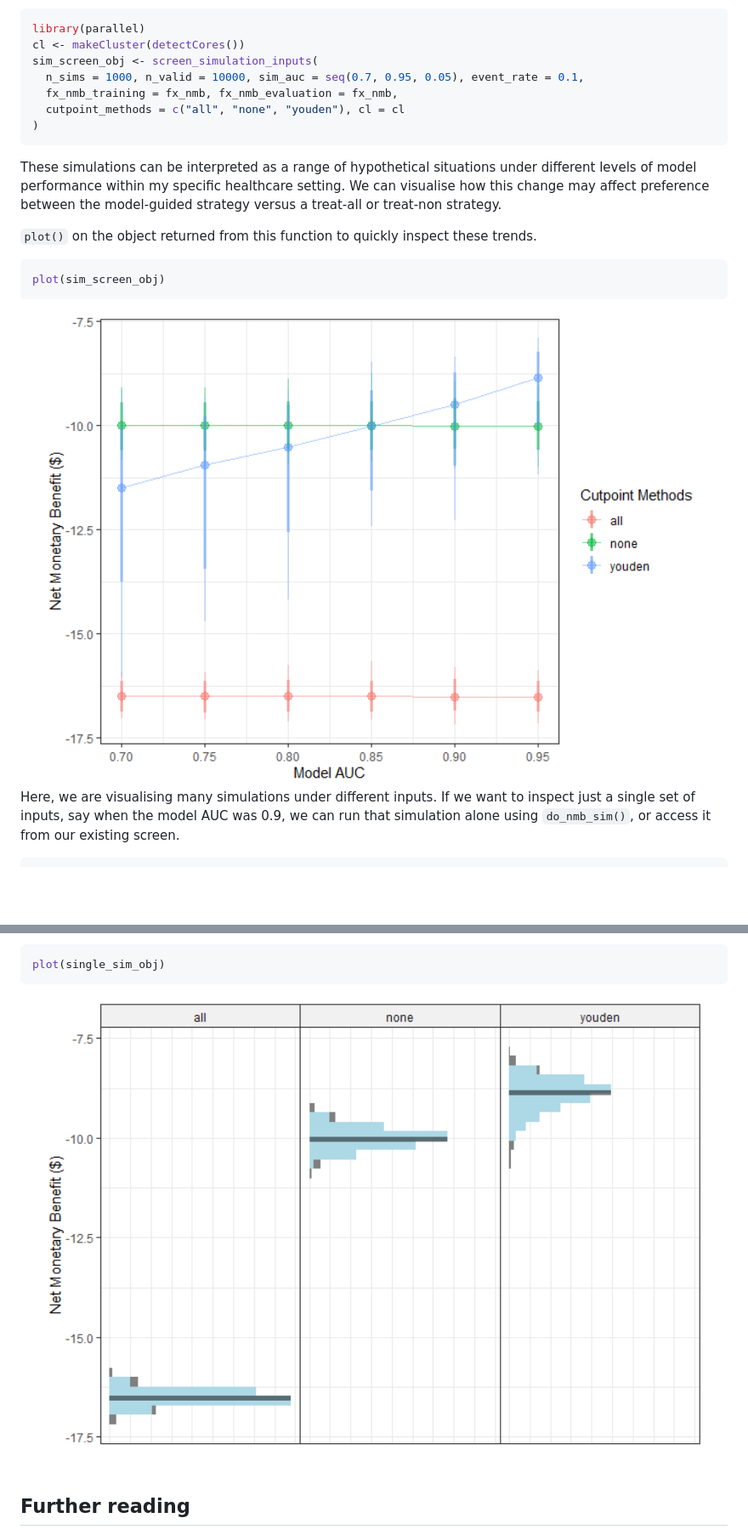
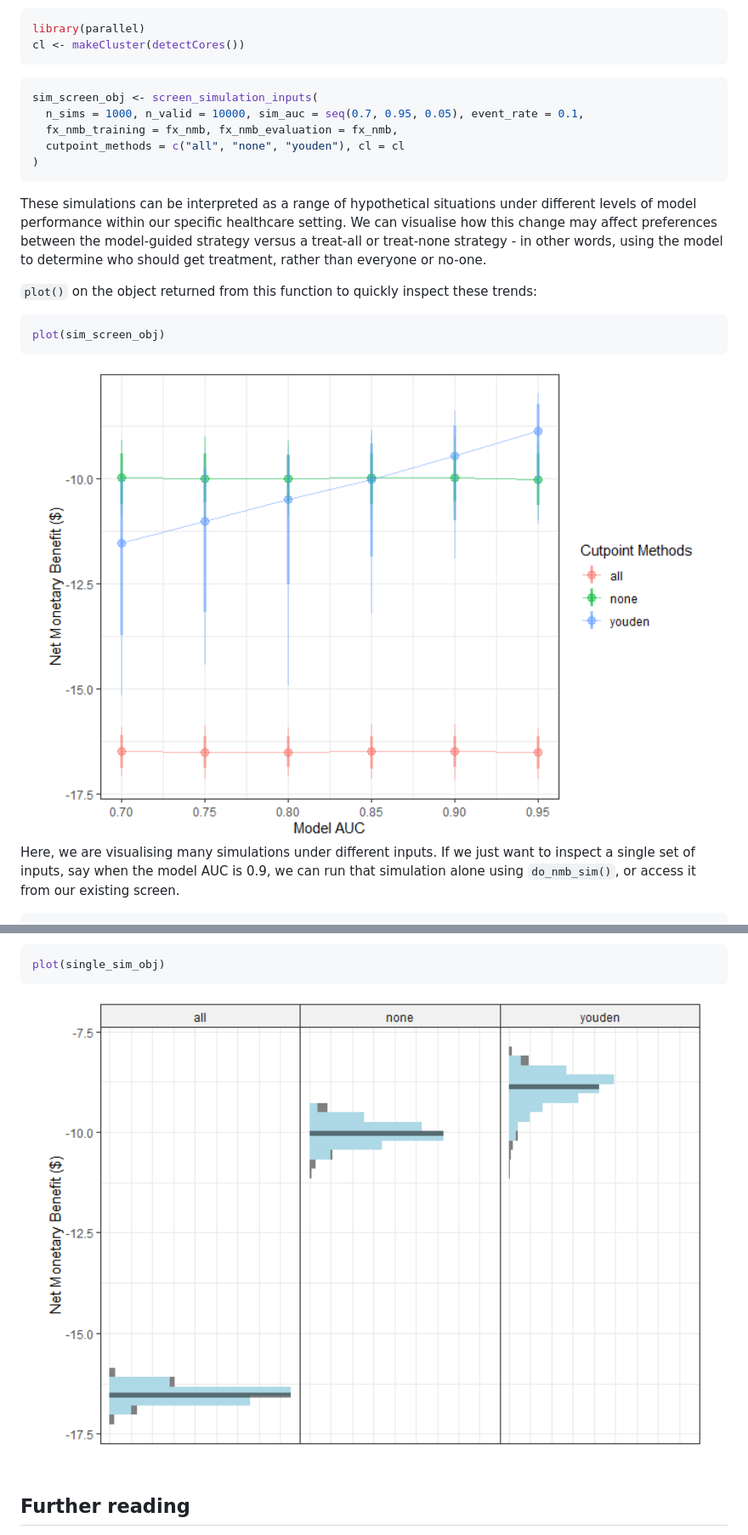
Before and after one commit to ropensci/predictNMB, a Markdown page: README.md, 2 parts joined by grey strips. Shown: that part at 85% size. Rendered like a GitHub page; pictures changed too: man/figures/README-unnamed-chunk-6-1.png (added), man/figures/README-unnamed-chunk-9-1.png (added); blank space fills up the shorter version.

Commit message:
use detectCores() safely in README and vignette

````diff
--- a/README.md
+++ b/README.md
@@ -73,6 +73,9 @@ Required arguments:
 ``` r
 library(parallel)
 cl <- makeCluster(detectCores())
+```
+
+``` r
 sim_screen_obj <- screen_simulation_inputs(
   n_sims = 1000, n_valid = 10000, sim_auc = seq(0.7, 0.95, 0.05), event_rate = 0.1,
   fx_nmb_training = fx_nmb, fx_nmb_evaluation = fx_nmb,
@@ -81,22 +84,23 @@ sim_screen_obj <- screen_simulation_inputs(
 ```
 
 These simulations can be interpreted as a range of hypothetical
-situations under different levels of model performance within my
+situations under different levels of model performance within our
 specific healthcare setting. We can visualise how this change may affect
-preference between the model-guided strategy versus a treat-all or
-treat-non strategy.
+preferences between the model-guided strategy versus a treat-all or
+treat-none strategy - in other words, using the model to determine who
+should get treatment, rather than everyone or no-one.
 
 `plot()` on the object returned from this function to quickly inspect
-these trends.
+these trends:
 
 ``` r
 plot(sim_screen_obj)
 ```
 
-<img src="man/figures/README-unnamed-chunk-4-1.png" width="100%" />
+<img src="man/figures/README-unnamed-chunk-6-1.png" width="100%" />
 
 Here, we are visualising many simulations under different inputs. If we
-want to inspect just a single set of inputs, say when the model AUC was
+just want to inspect a single set of inputs, say when the model AUC is
 0.9, we can run that simulation alone using `do_nmb_sim()`, or access it
 from our existing screen.
 
@@ -119,7 +123,7 @@ distributions of the NMB across all simulations under each strategy.
 plot(single_sim_obj)
 ```
 
-<img src="man/figures/README-unnamed-chunk-7-1.png" width="100%" />
+<img src="man/figures/README-unnamed-chunk-9-1.png" width="100%" />
 
 ## Further reading
 
````
Also changed, not shown: other parts of README.md (+3 -3 lines), 2 other files.
